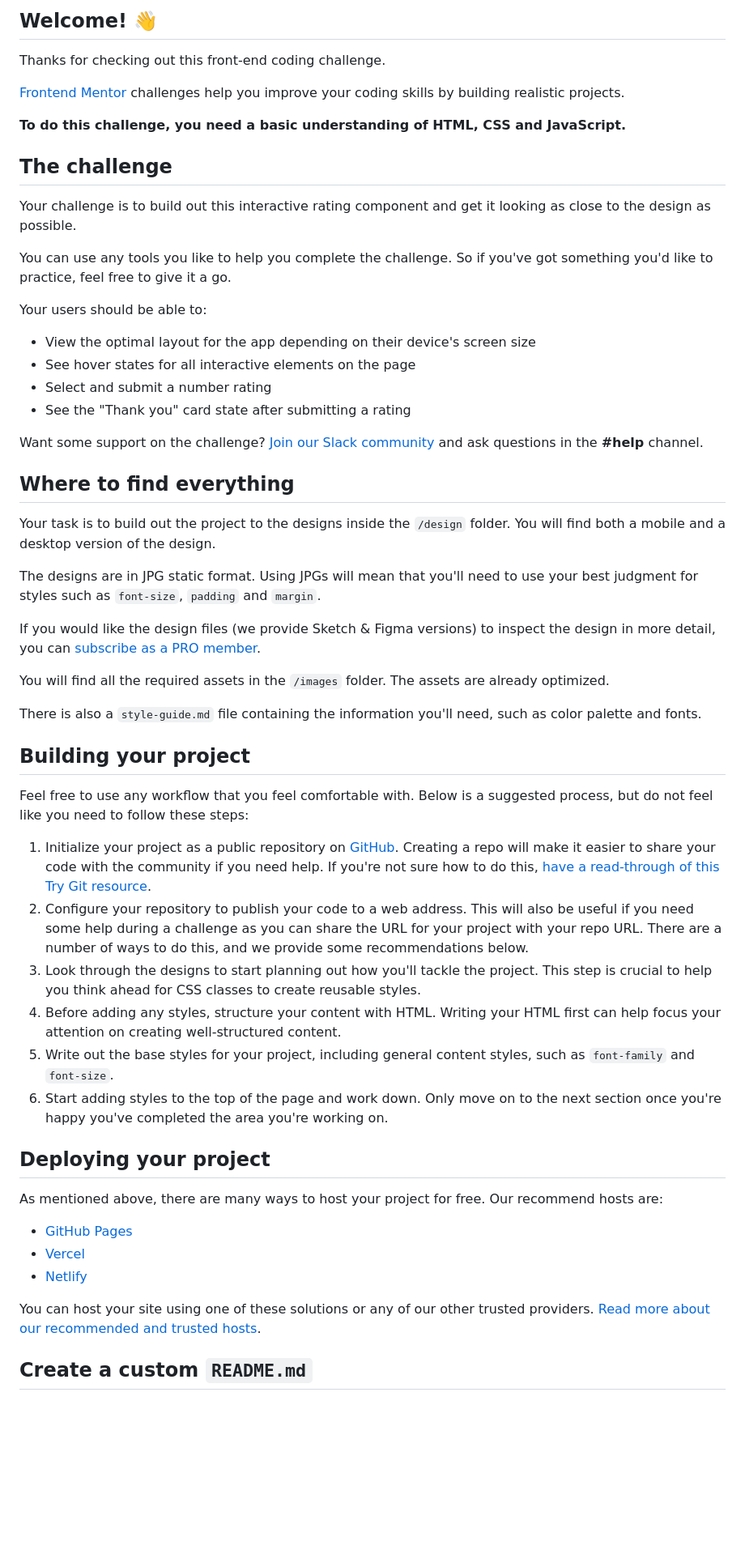
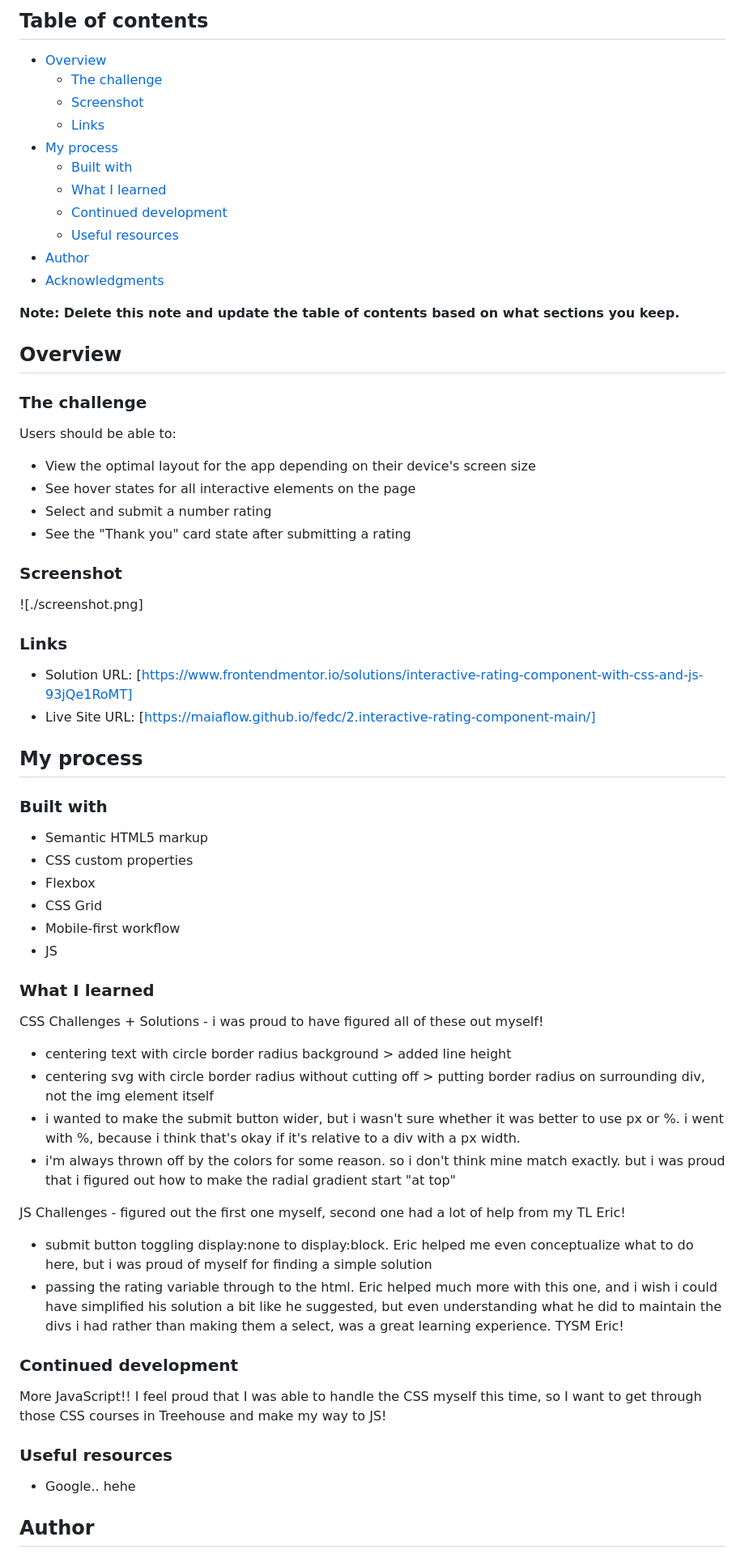
Before and after one commit to maiaflow/fedc, a Markdown page: 2.interactive-rating-component-main/README.md, the part around the change printed below. Shown: that part at 81% size. GitHub-like rendering; blank space fills up the shorter version.

```diff
--- a/2.interactive-rating-component-main/README.md
+++ b/2.interactive-rating-component-main/README.md
@@ -4,59 +4,70 @@
 
-## Welcome! 👋
+## Table of contents
 
-Thanks for checking out this front-end coding challenge.
+- [Overview](#overview)
+  - [The challenge](#the-challenge)
+  - [Screenshot](#screenshot)
+  - [Links](#links)
+- [My process](#my-process)
+  - [Built with](#built-with)
+  - [What I learned](#what-i-learned)
+  - [Continued development](#continued-development)
+  - [Useful resources](#useful-resources)
+- [Author](#author)
+- [Acknowledgments](#acknowledgments)
 
-[Frontend Mentor](https://www.frontendmentor.io) challenges help you improve your coding skills by building realistic projects.
+**Note: Delete this note and update the table of contents based on what sections you keep.**
 
-**To do this challenge, you need a basic understanding of HTML, CSS and JavaScript.**
+## Overview
 
-## The challenge
+### The challenge
 
-Your challenge is to build out this interactive rating component and get it looking as close to the design as possible.
-
-You can use any tools you like to help you complete the challenge. So if you've got something you'd like to practice, feel free to give it a go.
-
-Your users should be able to:
+Users should be able to:
 
 - View the optimal layout for the app depending on their device's screen size
 - See hover states for all interactive elements on the page
 - Select and submit a number rating
 - See the "Thank you" card state after submitting a rating
 
-Want some support on the challenge? [Join our Slack community](https://www.frontendmentor.io/slack) and ask questions in the **#help** channel.
+### Screenshot
 
-## Where to find everything
+![./screenshot.png]
 
-Your task is to build out the project to the designs inside the `/design` folder. You will find both a mobile and a desktop version of the design.
+### Links
 
-The designs are in JPG static format. Using JPGs will mean that you'll need to use your best judgment for styles such as `font-size`, `padding` and `margin`.
+- Solution URL: [https://www.frontendmentor.io/solutions/interactive-rating-component-with-css-and-js-93jQe1RoMT]
+- Live Site URL: [https://maiaflow.github.io/fedc/2.interactive-rating-component-main/]
 
-If you would like the design files (we provide Sketch & Figma versions) to inspect the design in more detail, you can [subscribe as a PRO member](https://www.frontendmentor.io/pro).
+## My process
 
-You will find all the required assets in the `/images` folder. The assets are already optimized.
+### Built with
 
-There is also a `style-guide.md` file containing the information you'll need, such as color palette and fonts.
+- Semantic HTML5 markup
+- CSS custom properties
+- Flexbox
+- CSS Grid
+- Mobile-first workflow
+- JS
 
-## Building your project
+### What I learned
 
-Feel free to use any workflow that you feel comfortable with. Below is a suggested process, but do not feel like you need to follow these steps:
+CSS Challenges + Solutions - i was proud to have figured all of these out myself!
+- centering text with circle border radius background > added line height
+- centering svg with circle border radius without cutting off > putting border radius on surrounding div, not the img element itself
+- i wanted to make the submit button wider, but i wasn't sure whether it was better to use px or %. i went with %, because i think that's okay if it's relative to a div with a px width.
+- i'm always thrown off by the colors for some reason. so i don't think mine match exactly. but i was proud that i figured out how to make the radial gradient start "at top"
 
-1. Initialize your project as a public repository on [GitHub](https://github.com/). Creating a repo will make it easier to share your code with the community if you need help. If you're not sure how to do this, [have a read-through of this Try Git resource](https://try.github.io/).
-2. Configure your repository to publish your code to a web address. This will also be useful if you need some help during a challenge as you can share the URL for your project with your repo URL. There are a number of ways to do this, and we provide some recommendations below.
-3. Look through the designs to start planning out how you'll tackle the project. This step is crucial to help you think ahead for CSS classes to create reusable styles.
-4. Before adding any styles, structure your content with HTML. Writing your HTML first can help focus your attention on creating well-structured content.
-5. Write out the base styles for your project, including general content styles, such as `font-family` and `font-size`.
-6. Start adding styles to the top of the page and work down. Only move on to the next section once you're happy you've completed the area you're working on.
+JS Challenges - figured out the first one myself, second one had a lot of help from my TL Eric!
+- submit button toggling display:none to display:block. Eric helped me even conceptualize what to do here, but i was proud of myself for finding a simple solution
+- passing the rating variable through to the html. Eric helped much more with this one, and i wish i could have simplified his solution a bit like he suggested, but even understanding what he did to maintain the divs i had rather than making them a select, was a great learning experience. TYSM Eric!
 
-## Deploying your project
+### Continued development
 
-As mentioned above, there are many ways to host your project for free. Our recommend hosts are:
+More JavaScript!! I feel proud that I was able to handle the CSS myself this time, so I want to get through those CSS courses in Treehouse and make my way to JS!
 
-- [GitHub Pages](https://pages.github.com/)
-- [Vercel](https://vercel.com/)
-- [Netlify](https://www.netlify.com/)
+### Useful resources
 
-You can host your site using one of these solutions or any of our other trusted providers. [Read more about our recommended and trusted hosts](https://medium.com/frontend-mentor/frontend-mentor-trusted-hosting-providers-bf000dfebe).
+- Google.. hehe
 
-## Create a custom `README.md`
+## Author
 
```
Also changed, not shown: other parts of 2.interactive-rating-component-main/README.md (+5 -32 lines), 2.interactive-rating-component-main/README-template.md (deleted, +0 -118 lines), 2.interactive-rating-component-main/screenshot.png (added).
